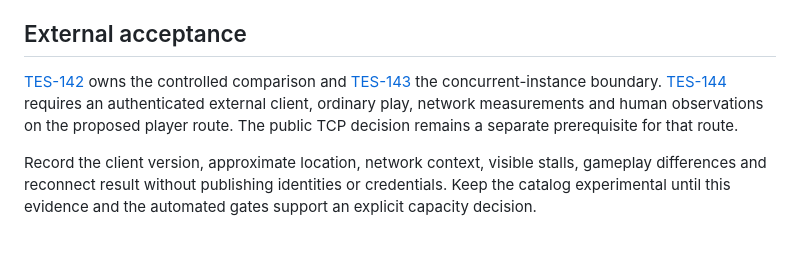
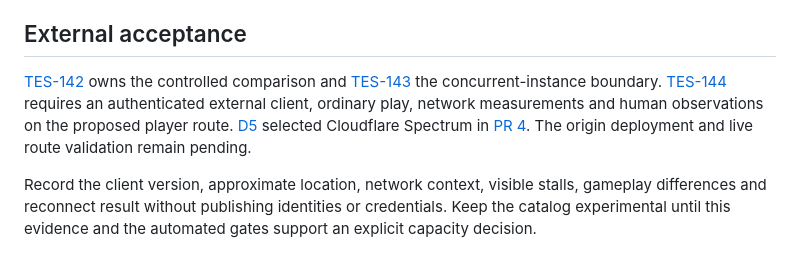
Before and after one commit to 147pop/agent-cloud, a Markdown page: benchmarks/minecraft/free-profile.md, the part around the change. Rendered like a GitHub page.

Commit message:
Align external validation with the settled Spectrum route

```diff
--- a/benchmarks/minecraft/free-profile.md
+++ b/benchmarks/minecraft/free-profile.md
@@ -45,7 +45,7 @@ Stop on an OOM, less than 2 GiB available host RAM, less than 20 GiB free disk,
 
 ## External acceptance
 
-[TES-142](https://linear.app/workspace/issue/TES-142) owns the controlled comparison and [TES-143](https://linear.app/workspace/issue/TES-143) the concurrent-instance boundary. [TES-144](https://linear.app/workspace/issue/TES-144) requires an authenticated external client, ordinary play, network measurements and human observations on the proposed player route. The public TCP decision remains a separate prerequisite for that route.
+[TES-142](https://linear.app/workspace/issue/TES-142) owns the controlled comparison and [TES-143](https://linear.app/workspace/issue/TES-143) the concurrent-instance boundary. [TES-144](https://linear.app/workspace/issue/TES-144) requires an authenticated external client, ordinary play, network measurements and human observations on the proposed player route. [D5](https://linear.app/workspace/issue/TES-18) selected Cloudflare Spectrum in [PR 4](https://github.com/pjcdz/cloud/pull/4). The origin deployment and live route validation remain pending.
 
 Record the client version, approximate location, network context, visible stalls, gameplay differences and reconnect result without publishing identities or credentials. Keep the catalog experimental until this evidence and the automated gates support an explicit capacity decision.
 
```
